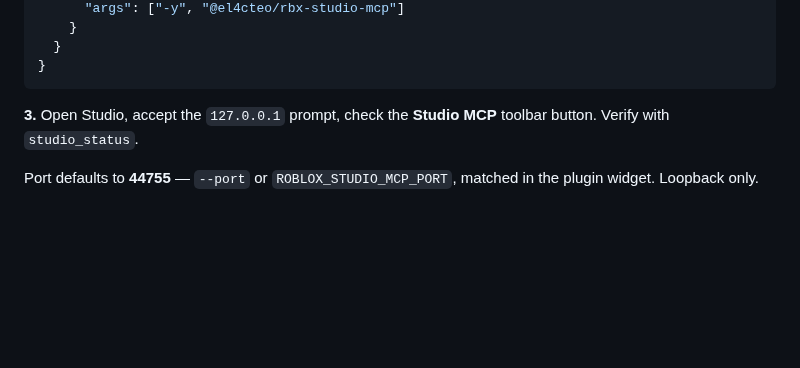
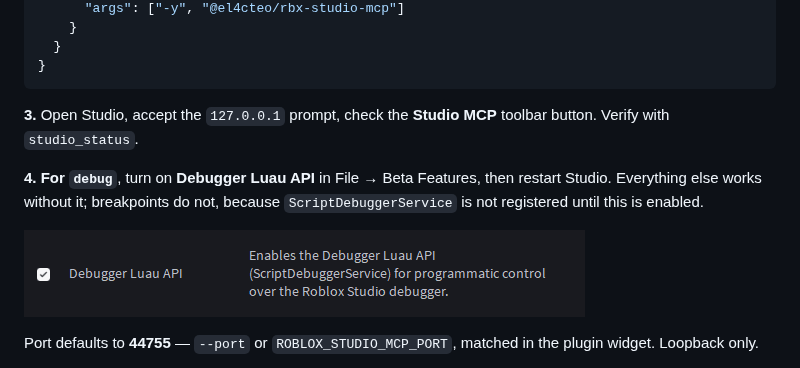
Before and after one commit to EL4CTEO/rbx-studio-mcp, a Markdown page: README.md, the part around the change. Rendered like a GitHub page; pictures changed too: docs/betatoggle.png (added); folded sections open; blank space fills up the shorter version.

Commit message:
Say which beta feature `debug` needs
ScriptDebuggerService is not registered at all until "Debugger Luau API"
is enabled, so the tool failed with a message that described the symptom
("it is a beta API") and not the fix. Both the README install steps and
the error now name the toggle and the restart.

Co-Authored-By: Claude Opus 5 <noreply@anthropic.com>
Claude-Session: https://claude.ai/code/session_013DZ4a8LwteDdCH1sfMrHvf

```diff
--- a/README.md
+++ b/README.md
@@ -147,6 +147,10 @@ args = ["-y", "@el4cteo/rbx-studio-mcp"]
 
 **3.** Open Studio, accept the `127.0.0.1` prompt, check the **Studio MCP** toolbar button. Verify with `studio_status`.
 
+**4. For `debug`**, turn on **Debugger Luau API** in File → Beta Features, then restart Studio. Everything else works without it; breakpoints do not, because `ScriptDebuggerService` is not registered until this is enabled.
+
+![The Debugger Luau API beta feature toggle in Studio](docs/betatoggle.png)
+
 Port defaults to **44755** — `--port` or `ROBLOX_STUDIO_MCP_PORT`, matched in the plugin widget. Loopback only.
 
 **Several agents at once work.** Register this in as many clients as you like — two Claude sessions, Claude plus Cursor, whatever. The plugin connects out to one port, so the first server to start owns it and the rest proxy through it automatically. Nothing to configure, and no second connection to Studio.
```
Also changed, not shown: 1 other file.
